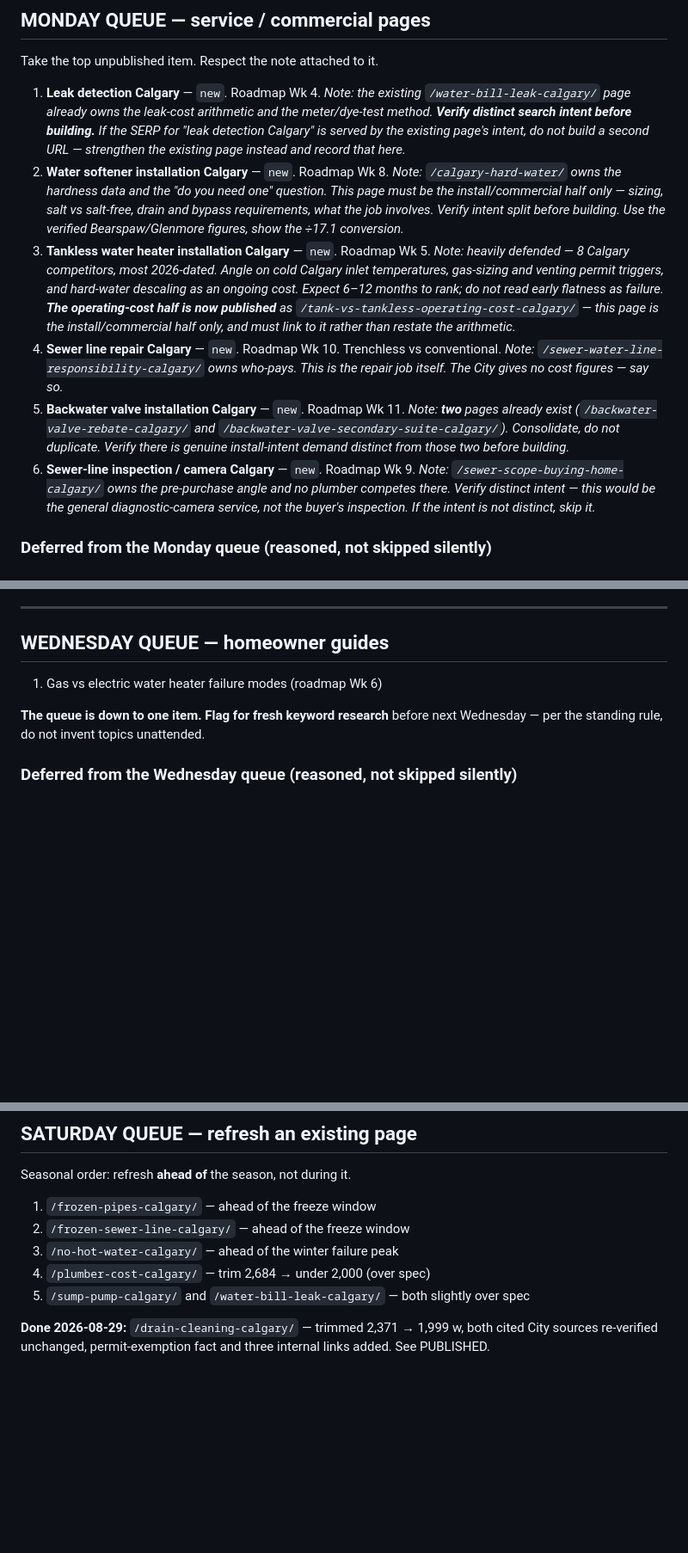
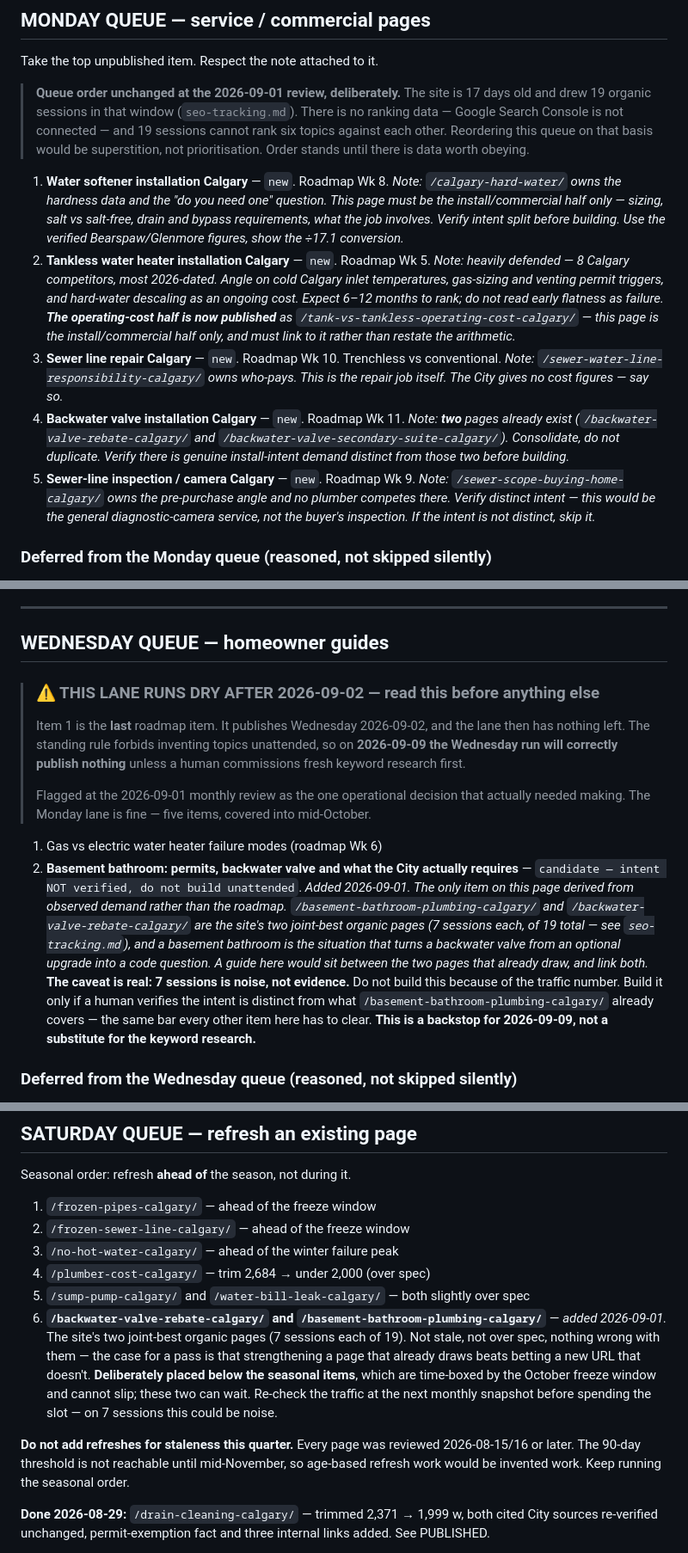
Before and after one commit to James363363/calgaryplumbingquotes-seo-site, a Markdown page: content-backlog.md, 3 parts joined by grey strips. Shown at 86% size. GitHub-like rendering; blank space fills up the shorter version.

Commit message:
Backlog: 2026-09-01 monthly SEO review — flag Wednesday lane running dry 2026-09-02, record leak-detection publish, add data-linked Saturday items

```diff
--- a/content-backlog.md
+++ b/content-backlog.md
@@ -28,32 +28,32 @@ Editorial standard lives in `BRIEF.md`. Nothing here overrides it.
 
 Take the top unpublished item. Respect the note attached to it.
 
-1. **Leak detection Calgary** — `new`. Roadmap Wk 4.
-   *Note: the existing `/water-bill-leak-calgary/` page already owns the leak-cost
-   arithmetic and the meter/dye-test method. **Verify distinct search intent before
-   building.** If the SERP for "leak detection Calgary" is served by the existing page's
-   intent, do not build a second URL — strengthen the existing page instead and record
-   that here.*
-2. **Water softener installation Calgary** — `new`. Roadmap Wk 8.
+> **Queue order unchanged at the 2026-09-01 review, deliberately.** The site is 17 days
+> old and drew 19 organic sessions in that window (`seo-tracking.md`). There is no
+> ranking data — Google Search Console is not connected — and 19 sessions cannot rank
+> six topics against each other. Reordering this queue on that basis would be
+> superstition, not prioritisation. Order stands until there is data worth obeying.
+
+1. **Water softener installation Calgary** — `new`. Roadmap Wk 8.
    *Note: `/calgary-hard-water/` owns the hardness data and the "do you need one"
    question. This page must be the install/commercial half only — sizing, salt vs
    salt-free, drain and bypass requirements, what the job involves. Verify intent split
    before building. Use the verified Bearspaw/Glenmore figures, show the ÷17.1 conversion.*
-3. **Tankless water heater installation Calgary** — `new`. Roadmap Wk 5.
+2. **Tankless water heater installation Calgary** — `new`. Roadmap Wk 5.
    *Note: heavily defended — 8 Calgary competitors, most 2026-dated. Angle on cold
    Calgary inlet temperatures, gas-sizing and venting permit triggers, and hard-water
    descaling as an ongoing cost. Expect 6–12 months to rank; do not read early flatness
    as failure. **The operating-cost half is now published** as
    `/tank-vs-tankless-operating-cost-calgary/` — this page is the install/commercial
    half only, and must link to it rather than restate the arithmetic.*
-4. **Sewer line repair Calgary** — `new`. Roadmap Wk 10. Trenchless vs conventional.
+3. **Sewer line repair Calgary** — `new`. Roadmap Wk 10. Trenchless vs conventional.
    *Note: `/sewer-water-line-responsibility-calgary/` owns who-pays. This is the repair
    job itself. The City gives no cost figures — say so.*
-5. **Backwater valve installation Calgary** — `new`. Roadmap Wk 11.
+4. **Backwater valve installation Calgary** — `new`. Roadmap Wk 11.
    *Note: **two** pages already exist (`/backwater-valve-rebate-calgary/` and
    `/backwater-valve-secondary-suite-calgary/`). Consolidate, do not duplicate. Verify
    there is genuine install-intent demand distinct from those two before building.*
-6. **Sewer-line inspection / camera Calgary** — `new`. Roadmap Wk 9.
+5. **Sewer-line inspection / camera Calgary** — `new`. Roadmap Wk 9.
    *Note: `/sewer-scope-buying-home-calgary/` owns the pre-purchase angle and no plumber
    competes there. Verify distinct intent — this would be the general diagnostic-camera
    service, not the buyer's inspection. If the intent is not distinct, skip it.*
@@ -85,10 +85,31 @@ Take the top unpublished item. Respect the note attached to it.
 
 ## WEDNESDAY QUEUE — homeowner guides
 
+> ### ⚠️ THIS LANE RUNS DRY AFTER 2026-09-02 — read this before anything else
+>
+> Item 1 is the **last** roadmap item. It publishes Wednesday 2026-09-02, and the lane
+> then has nothing left. The standing rule forbids inventing topics unattended, so on
+> **2026-09-09 the Wednesday run will correctly publish nothing** unless a human
+> commissions fresh keyword research first.
+>
+> Flagged at the 2026-09-01 monthly review as the one operational decision that actually
+> needed making. The Monday lane is fine — five items, covered into mid-October.
+
 1. Gas vs electric water heater failure modes (roadmap Wk 6)
-
-**The queue is down to one item. Flag for fresh keyword research** before next
-Wednesday — per the standing rule, do not invent topics unattended.
+2. **Basement bathroom: permits, backwater valve and what the City actually requires**
+   — `candidate — intent NOT verified, do not build unattended`.
+   *Added 2026-09-01. The only item on this page derived from observed demand rather
+   than the roadmap. `/basement-bathroom-plumbing-calgary/` and
+   `/backwater-valve-rebate-calgary/` are the site's two joint-best organic pages
+   (7 sessions each, of 19 total — see `seo-tracking.md`), and a basement bathroom is
+   the situation that turns a backwater valve from an optional upgrade into a code
+   question. A guide here would sit between the two pages that already draw, and link
+   both.*
+   **The caveat is real: 7 sessions is noise, not evidence.** Do not build this because
+   of the traffic number. Build it only if a human verifies the intent is distinct from
+   what `/basement-bathroom-plumbing-calgary/` already covers — the same bar every other
+   item here has to clear. **This is a backstop for 2026-09-09, not a substitute for the
+   keyword research.**
 
 ### Deferred from the Wednesday queue (reasoned, not skipped silently)
 
@@ -125,6 +146,17 @@ Seasonal order: refresh **ahead of** the season, not during it.
 3. `/no-hot-water-calgary/` — ahead of the winter failure peak
 4. `/plumber-cost-calgary/` — trim 2,684 → under 2,000 (over spec)
 5. `/sump-pump-calgary/` and `/water-bill-leak-calgary/` — both slightly over spec
+6. **`/backwater-valve-rebate-calgary/` and `/basement-bathroom-plumbing-calgary/`**
+   — *added 2026-09-01.* The site's two joint-best organic pages (7 sessions each of 19).
+   Not stale, not over spec, nothing wrong with them — the case for a pass is that
+   strengthening a page that already draws beats betting a new URL that doesn't.
+   **Deliberately placed below the seasonal items**, which are time-boxed by the October
+   freeze window and cannot slip; these two can wait. Re-check the traffic at the next
+   monthly snapshot before spending the slot — on 7 sessions this could be noise.
+
+**Do not add refreshes for staleness this quarter.** Every page was reviewed
+2026-08-15/16 or later. The 90-day threshold is not reachable until mid-November, so
+age-based refresh work would be invented work. Keep running the seasonal order.
 
 **Done 2026-08-29:** `/drain-cleaning-calgary/` — trimmed 2,371 → 1,999 w, both cited
 City sources re-verified unchanged, permit-exemption fact and three internal links added.
```
Also changed, not shown: other parts of content-backlog.md (+19 -0 lines).
